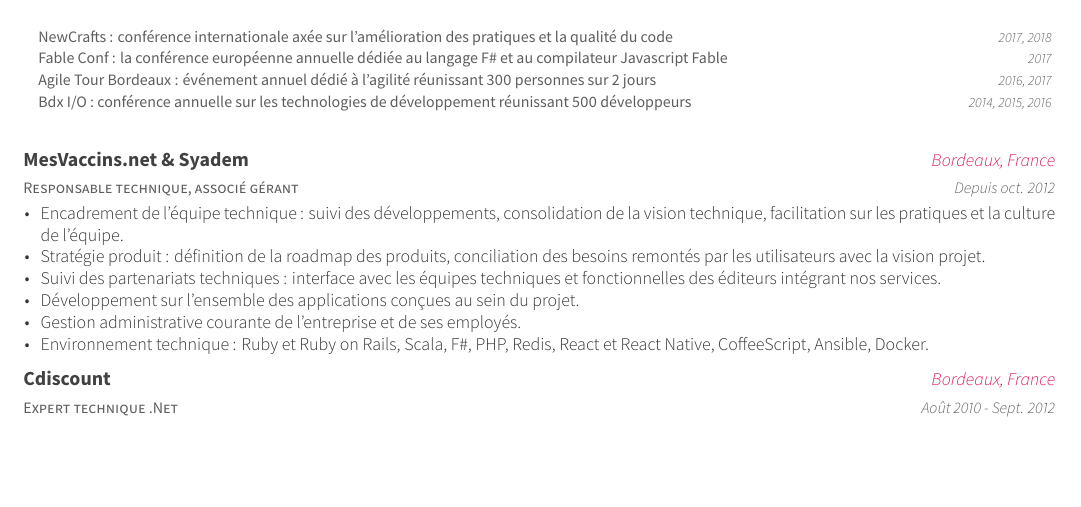
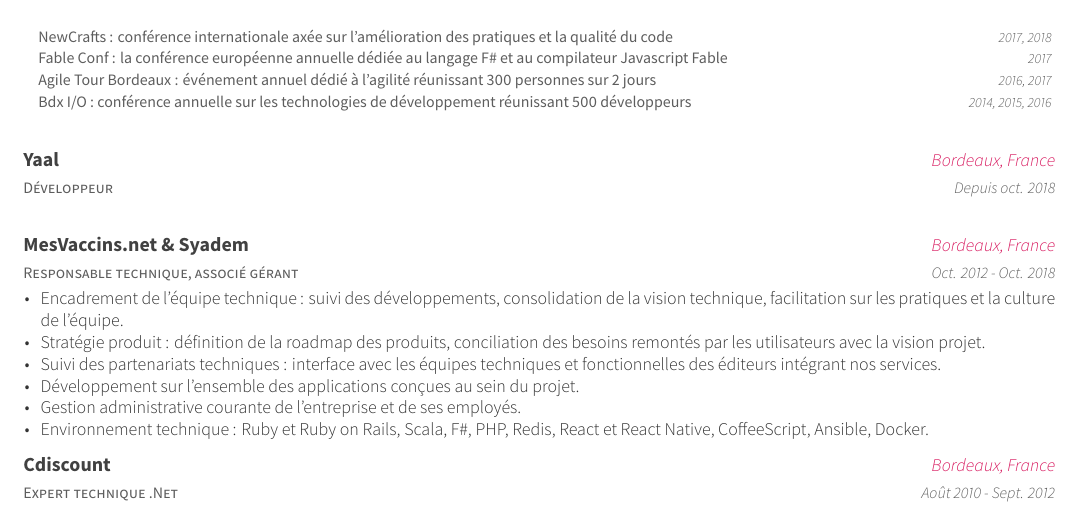
Before and after one commit to josselinauguste/cv, a LaTeX CV (cv.tex, which reads experience.tex): part of page 1 of 2 before the commit and part of page 1 of 3 after it, cut so that both start at the same text, the shorter picture padded with empty space. The pictures show the PDF file cv.pdf that the author committed with the source.

Commit message:
Add Yaal

```diff
--- a/experience.tex
+++ b/experience.tex
@@ -24,10 +24,18 @@
     }
 
   \cventry
+    {Développeur}
+    {Yaal}
+    {Bordeaux, France}
+    {Depuis oct. 2018}
+    {
+    }
+
+  \cventry
     {Responsable technique, associé gérant}
     {MesVaccins.net \& Syadem}
     {Bordeaux, France}
-    {Depuis oct. 2012}
+    {Oct. 2012 - Oct. 2018}
     {
       \begin{cvitems}
         \item {Encadrement de l'équipe technique : suivi des développements, consolidation de la vision technique, facilitation sur les pratiques et la culture de l'équipe.}
```
Also changed, not shown: cv.pdf.
